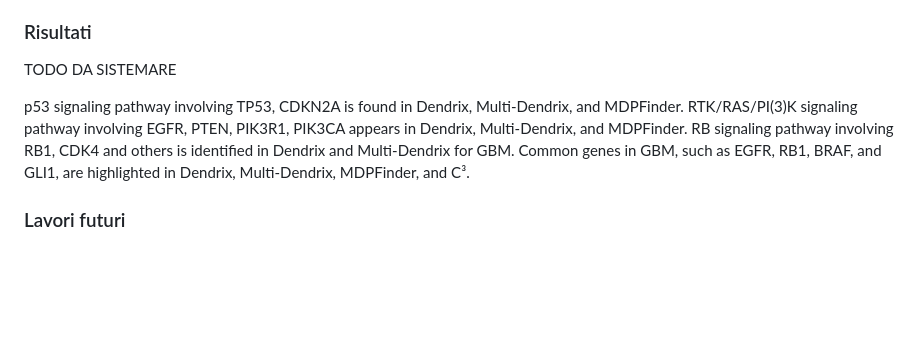
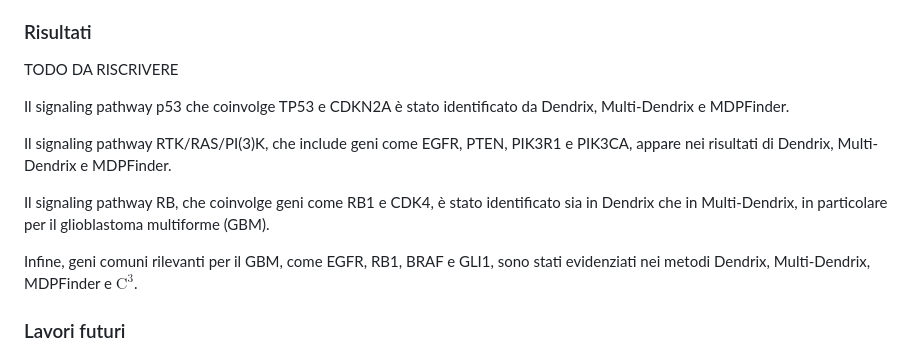
Before and after one commit to aflaag/bsc-thesis, a Markdown page: SPEECH.md, the part around the change. Drawn GitHub-style; blank space fills up the shorter version.

Commit message:
snapshot

```diff
--- a/SPEECH.md
+++ b/SPEECH.md
@@ -164,12 +164,15 @@ Un esempio di questo approccio è dato dall'algoritmo di Hou, che dato un grafo
 
 ### Risultati
 
-TODO DA SISTEMARE
+TODO DA RISCRIVERE
 
-p53 signaling pathway involving TP53, CDKN2A is found in Dendrix, Multi-Dendrix, and MDPFinder.
-RTK/RAS/PI(3)K signaling pathway involving EGFR, PTEN, PIK3R1, PIK3CA appears in Dendrix, Multi-Dendrix, and MDPFinder.
-RB signaling pathway involving RB1, CDK4 and others is identified in Dendrix and Multi-Dendrix for GBM.
-Common genes in GBM, such as EGFR, RB1, BRAF, and GLI1, are highlighted in Dendrix, Multi-Dendrix, MDPFinder, and C³.
+Il signaling pathway p53 che coinvolge TP53 e CDKN2A è stato identificato da Dendrix, Multi-Dendrix e MDPFinder.
+
+Il signaling pathway RTK/RAS/PI(3)K, che include geni come EGFR, PTEN, PIK3R1 e PIK3CA, appare nei risultati di Dendrix, Multi-Dendrix e MDPFinder.
+
+Il signaling pathway RB, che coinvolge geni come RB1 e CDK4, è stato identificato sia in Dendrix che in Multi-Dendrix, in particolare per il glioblastoma multiforme (GBM).
+
+Infine, geni comuni rilevanti per il GBM, come EGFR, RB1, BRAF e GLI1, sono stati evidenziati nei metodi Dendrix, Multi-Dendrix, MDPFinder e $\mathrm{C}^3$.
 
 ### Lavori futuri
 
```
